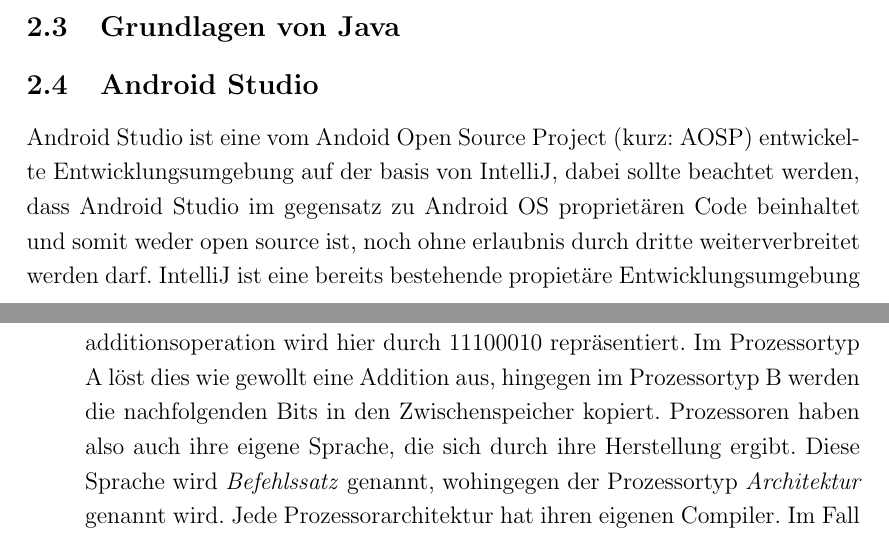
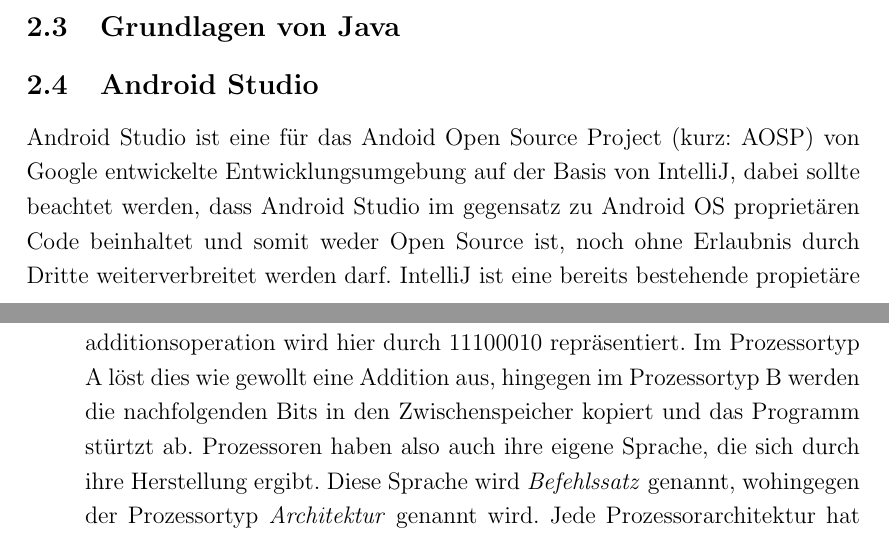
Before and after one commit to Magic2Brain/PU-schriftliche-Arbeit, a LaTeX document (PU-Main.tex, which reads Content/android_studio.tex, preamble.tex): two parts of pages 16 and 18 of 26, joined at a grey line, cut so that both start at the same text. Compiled offline with pdfLaTeX.

Commit message:
progress

```diff
--- a/Content/android_studio.tex
+++ b/Content/android_studio.tex
@@ -1,5 +1,5 @@
-Android Studio ist eine vom Andoid Open Source Project (kurz: AOSP) entwickelte Entwicklungsumgebung auf der basis von IntelliJ, dabei sollte beachtet werden, dass Android Studio im gegensatz zu Android OS
-proprietären Code beinhaltet und somit weder open source ist, noch ohne erlaubnis durch dritte weiterverbreitet werden darf.
+Android Studio ist eine für das Andoid Open Source Project (kurz: AOSP) von Google entwickelte Entwicklungsumgebung auf der Basis von IntelliJ, dabei sollte beachtet werden, dass Android Studio im gegensatz zu Android OS
+proprietären Code beinhaltet und somit weder Open Source ist, noch ohne Erlaubnis durch Dritte weiterverbreitet werden darf.
 IntelliJ ist eine bereits bestehende propietäre Entwicklungsumgebung für Java (bzw. JVM) und Android, des weiteren kann eine Lizenz für Firmen und Webentwickler erworben werden.
 Im grunde wurde Android Studio mit der hinsicht auf Applikationsentwicklung auf dem Android OS erstellt. Es beinhaltet von Haus aus notwendige, aber auch arbeitserleichternde Komponenten, wie
 einen Gradle-Compiler (Notwendig) oder einen Android-Empulator (Erleichtert das testen der App auf einem Computer).\\
@@ -19,7 +19,7 @@
 dass er nach dem Kompilliervorgang eine geringere Laufzeit und Speicheraulastung aufweist. Dabei ist aber zu beachten dass Compiler und Precompiler sehr eng miteinander zusammenarbeiten.
 
 \item \textbf{Compiler} Der Compiler ist wohl das bekannteste Programm aus einer klassischen Toolchain. Er sogt dafür, dass die von dem Precompiler aufbereiteten Dateien in Maschinensprache übersetzt werden.
-Wie bereits in der Einleitung erwähnt rechnet der Computer Binär. Daher ist eine Datei nichts anderes als eine lange Zahl. Je nach Prozessortyp wird auch eine Zahl anders verarbeitet. Dieser unterschied liegt in der verarbeitung von Kontrollsequenzen. In diesem trivialen Beispiel soll verdeutlicht werden, wie zwei verschiedene Prozessoren ein und die selbe Zahl anders interpretieren: Der Befehl für eine additionsoperation wird hier durch 11100010 repräsentiert. Im Prozessortyp A löst dies wie gewollt eine Addition aus, hingegen im Prozessortyp B werden die nachfolgenden Bits in den Zwischenspeicher kopiert. Prozessoren haben also auch ihre eigene Sprache, die sich durch ihre Herstellung ergibt. Diese Sprache wird \textit{Befehlssatz} genannt, wohingegen der Prozessortyp \textit{Architektur} genannt wird. Jede Prozessorarchitektur hat ihren eigenen Compiler.
+Wie bereits in der Einleitung erwähnt rechnet der Computer Binär. Daher ist eine Datei nichts anderes als eine lange Zahl. Je nach Prozessortyp wird auch eine Zahl anders verarbeitet. Dieser unterschied liegt in der verarbeitung von Kontrollsequenzen. In diesem trivialen Beispiel soll verdeutlicht werden, wie zwei verschiedene Prozessoren ein und die selbe Zahl anders interpretieren: Der Befehl für eine additionsoperation wird hier durch 11100010 repräsentiert. Im Prozessortyp A löst dies wie gewollt eine Addition aus, hingegen im Prozessortyp B werden die nachfolgenden Bits in den Zwischenspeicher kopiert und das Programm stürtzt ab. Prozessoren haben also auch ihre eigene Sprache, die sich durch ihre Herstellung ergibt. Diese Sprache wird \textit{Befehlssatz} genannt, wohingegen der Prozessortyp \textit{Architektur} genannt wird. Jede Prozessorarchitektur hat ihren eigenen Compiler.
 Im Fall von Android haben sich drei Architekturen etabiliert: armeabi-v7, Intel x86 und AMD64. Die App wird also in mehrere Sprachen übersetzt bevor sie ausgeleifert wird.
 \end{itemize}
 
--- a/preamble.tex
+++ b/preamble.tex
@@ -8,6 +8,7 @@
 \usepackage{float} % Allows putting an [H] in \begin{figure} to specify the exact location of the figure
 \usepackage{wrapfig} % Allows in-line
 \usepackage{amsfonts} % Required for mathematical Symbols
+\usepackage [autostyle, english = american]{csquotes} % automatic quote management
 
 \usepackage{listings} % Für Quellcode eingaben
 
```
Also changed, not shown: compiled/PU-Main.pdf, Content/android_studio.tex (2 more changed lines), 3 other files.
